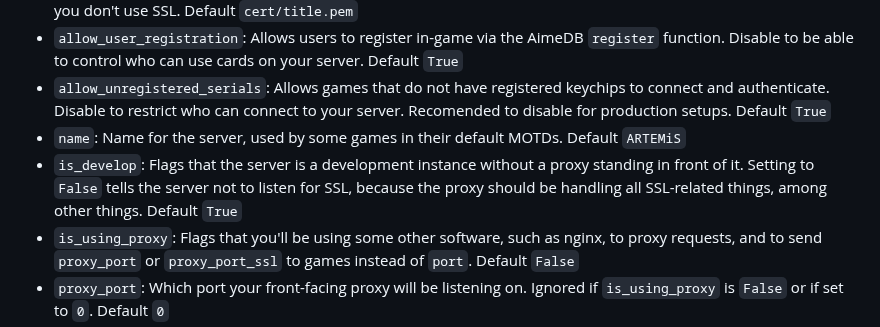
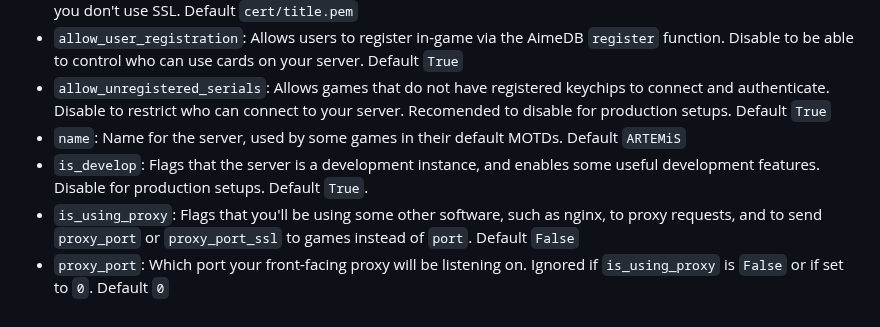
Before and after one commit to Error063/artemis, a Markdown page: docs/config.md, the part around the change. Rendered like a GitHub page.

Commit message:
docs: fix inaccurate config description

```diff
--- a/docs/config.md
+++ b/docs/config.md
@@ -8,7 +8,7 @@
 - `allow_user_registration`: Allows users to register in-game via the AimeDB `register` function. Disable to be able to control who can use cards on your server. Default `True`
 - `allow_unregistered_serials`: Allows games that do not have registered keychips to connect and authenticate. Disable to restrict who can connect to your server. Recomended to disable for production setups. Default `True`
 - `name`: Name for the server, used by some games in their default MOTDs. Default `ARTEMiS`
-- `is_develop`: Flags that the server is a development instance without a proxy standing in front of it. Setting to `False` tells the server not to listen for SSL, because the proxy should be handling all SSL-related things, among other things. Default `True`
+- `is_develop`: Flags that the server is a development instance, and enables some useful development features. Disable for production setups. Default `True`.
 - `is_using_proxy`: Flags that you'll be using some other software, such as nginx, to proxy requests, and to send `proxy_port` or `proxy_port_ssl` to games instead of `port`. Default `False`
 - `proxy_port`: Which port your front-facing proxy will be listening on. Ignored if `is_using_proxy` is `False` or if set to `0`. Default `0`
 - `proxy_port`: Which port your front-facing proxy will be listening for ssl connections on. Ignored if `is_using_proxy` is `False` or if set to `0`. Default `0`
```
